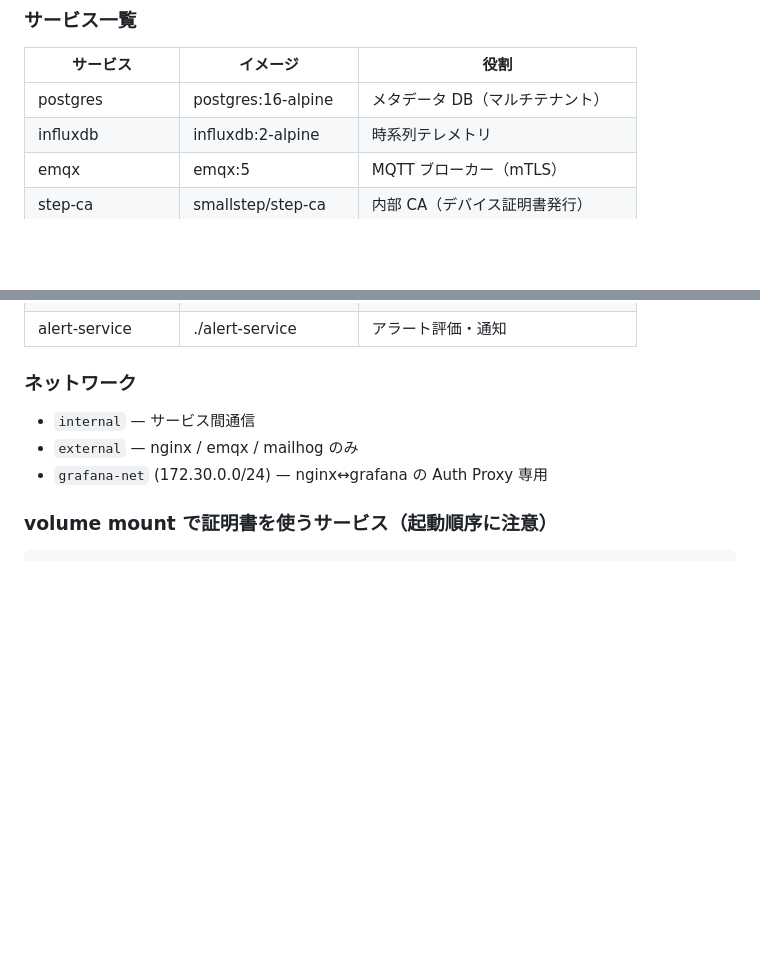
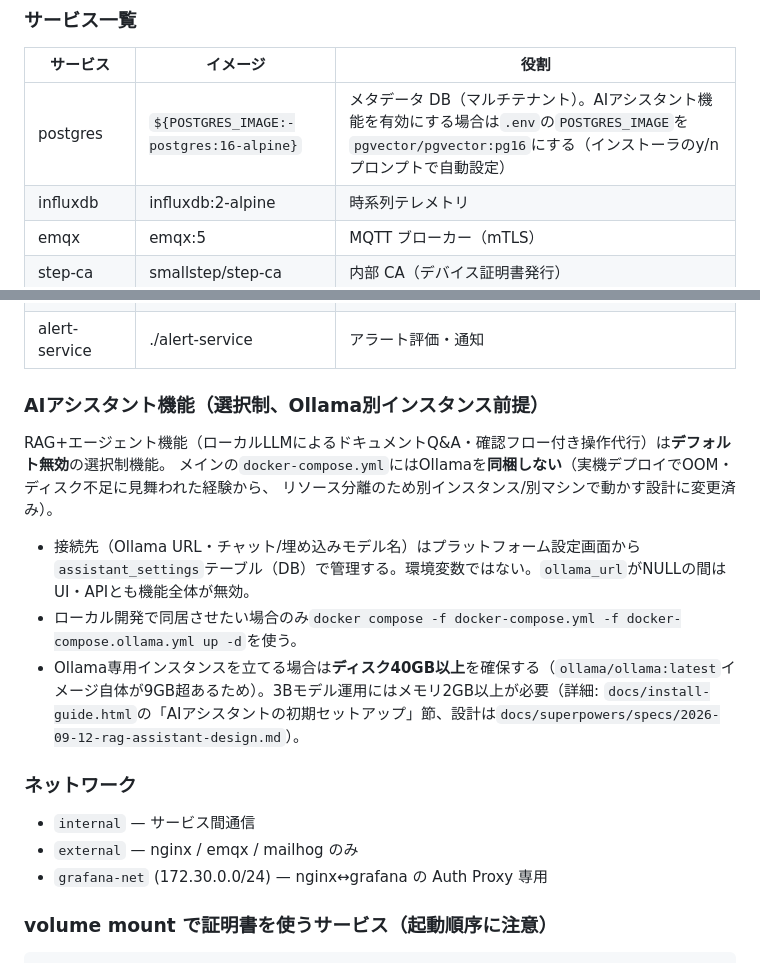
Before and after one commit to taz-szk/iotpf-proto, a Markdown page: CLAUDE.md, 2 parts joined by grey strips. Drawn GitHub-style; blank space fills up the shorter version.

Commit message:
docs: CLAUDE.mdにAIアシスタント機能(選択制・別インスタンスOllama)の記載を追加
design.html・install-guide.htmlは既に反映済みだったが、プロジェクトの
主要な設計コンテキストファイルであるCLAUDE.mdへの反映が漏れていた。

Co-Authored-By: Claude Sonnet 5 <noreply@anthropic.com>
Claude-Session: https://claude.ai/code/session_01L74T39M283jL8zg9YKkMCe

```diff
--- a/CLAUDE.md
+++ b/CLAUDE.md
@@ -104,7 +104,7 @@ docker compose restart nginx emqx
 
 | サービス | イメージ | 役割 |
 |----------|----------|------|
-| postgres | postgres:16-alpine | メタデータ DB（マルチテナント） |
+| postgres | `${POSTGRES_IMAGE:-postgres:16-alpine}` | メタデータ DB（マルチテナント）。AIアシスタント機能を有効にする場合は`.env`の`POSTGRES_IMAGE`を`pgvector/pgvector:pg16`にする（インストーラのy/nプロンプトで自動設定） |
 | influxdb | influxdb:2-alpine | 時系列テレメトリ |
 | emqx | emqx:5 | MQTT ブローカー（mTLS） |
 | step-ca | smallstep/step-ca | 内部 CA（デバイス証明書発行） |
@@ -115,6 +115,16 @@ docker compose restart nginx emqx
 | core-api | ./core-api | メイン API（FastAPI） |
 | ingestion-service | ./ingestion-service | MQTT テレメトリ取込 |
 | alert-service | ./alert-service | アラート評価・通知 |
+
+### AIアシスタント機能（選択制、Ollama別インスタンス前提）
+
+RAG+エージェント機能（ローカルLLMによるドキュメントQ&A・確認フロー付き操作代行）は**デフォルト無効**の選択制機能。
+メインの`docker-compose.yml`にはOllamaを**同梱しない**（実機デプロイでOOM・ディスク不足に見舞われた経験から、
+リソース分離のため別インスタンス/別マシンで動かす設計に変更済み）。
+
+- 接続先（Ollama URL・チャット/埋め込みモデル名）はプラットフォーム設定画面から`assistant_settings`テーブル（DB）で管理する。環境変数ではない。`ollama_url`がNULLの間はUI・APIとも機能全体が無効。
+- ローカル開発で同居させたい場合のみ`docker compose -f docker-compose.yml -f docker-compose.ollama.yml up -d`を使う。
+- Ollama専用インスタンスを立てる場合は**ディスク40GB以上**を確保する（`ollama/ollama:latest`イメージ自体が9GB超あるため）。3Bモデル運用にはメモリ2GB以上が必要（詳細: `docs/install-guide.html`の「AIアシスタントの初期セットアップ」節、設計は`docs/superpowers/specs/2026-09-12-rag-assistant-design.md`）。
 
 ### ネットワーク
 
```
